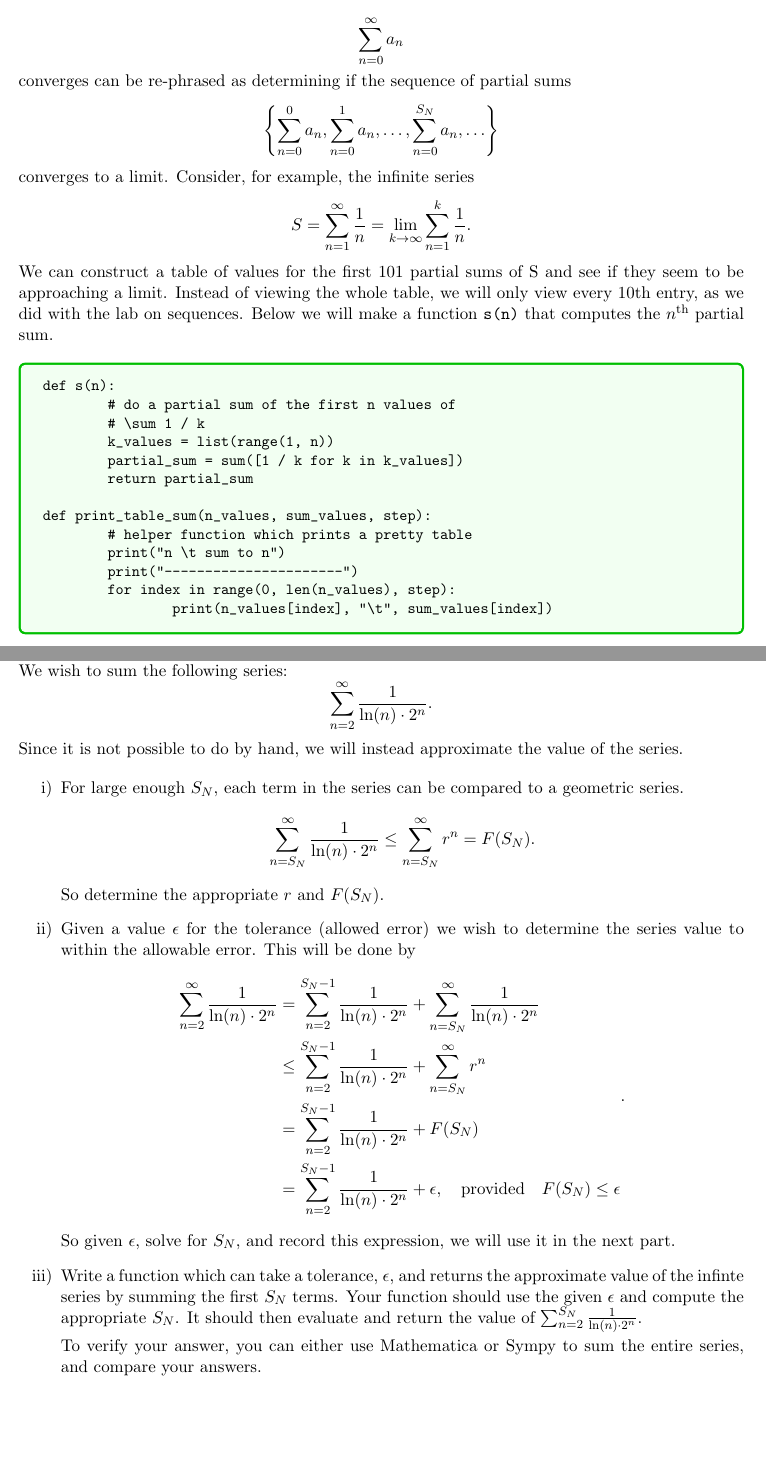
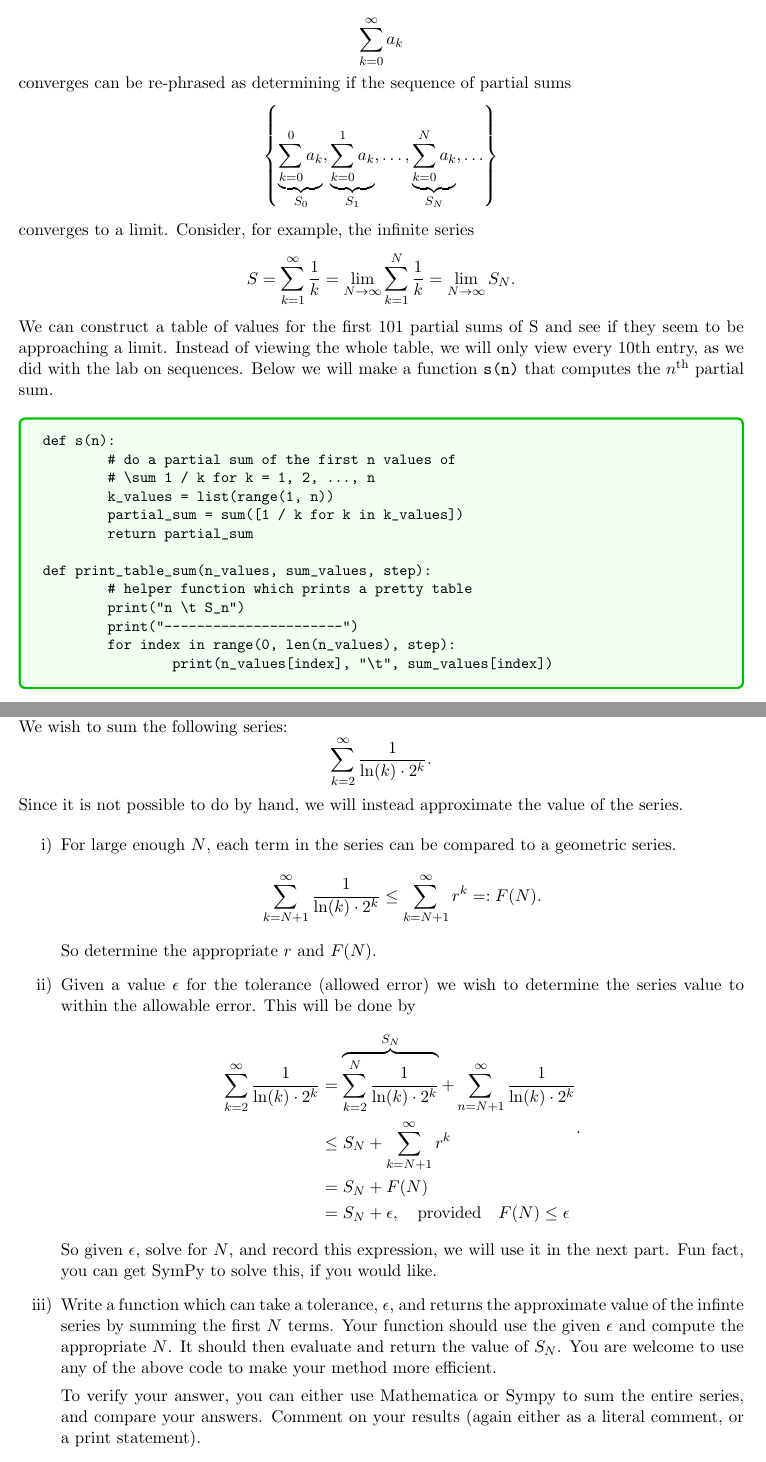
Before and after one commit to JeromeTroy/M242Lab08, a LaTeX document (F21 MATH242 - Lab 08 Series.tex): two parts of pages 1 and 4 of 4, joined at a grey line, cut so that both start at the same text. Compiled offline with pdfLaTeX.

Commit message:
Fixed partial sum notation

```diff
--- a/F21 MATH242 - Lab 08 Series.tex
+++ b/F21 MATH242 - Lab 08 Series.tex
@@ -13,22 +15,24 @@
 Determining if a sum
 
 \[
-\sum_{n=0}^\infty a_n
+\sum_{k=0}^\infty a_k
 \]
 
 converges can be re-phrased as determining if the sequence of partial sums
 \[
 \left\{
-\sum_{n=0}^0 a_n,
-\sum_{n=0}^1 a_n,
+\underbrace{\sum_{k=0}^0 a_k}_{S_0},
+\underbrace{\sum_{k=0}^1 a_k}_{S_1},
 \ldots,
-\sum_{n=0}^{S_N} a_n,
+\underbrace{\sum_{k=0}^{N} a_k}_{S_N},
 \ldots
 \right\}
 \]
 converges to a limit. Consider, for example, the infinite series
 \[
-S = \sum_{n=1}^\infty \frac{1}{n} = \lim_{k \to \infty} \sum_{n = 1}^k \frac{1}{n}.
+S = \sum_{k=1}^\infty \frac{1}{k} =
+\lim_{N \to \infty} \sum_{k = 1}^N \frac{1}{k} =
+\lim_{N \to \infty} S_N.
 \]
 We can construct a table of values for the first 101 partial sums of S and see if they seem to be approaching a limit.
 Instead of viewing the whole table, we will only view every 10th entry, as we did with the lab on sequences.
@@ -36,14 +40,14 @@ Below we will make a function \verb|s(n)| that computes the $n^{\textnormal{th}}
 \begin{codebox}
 def s(n):
 	# do a partial sum of the first n values of
-	# \sum 1 / k
+	# \sum 1 / k for k = 1, 2, ..., n
 	k_values = list(range(1, n))
 	partial_sum = sum([1 / k for k in k_values])
 	return partial_sum
 
 def print_table_sum(n_values, sum_values, step):
 	# helper function which prints a pretty table
-	print("n \t sum to n")
+	print("n \t S_n")
 	print("----------------------")
 	for index in range(0, len(n_values), step):
 		print(n_values[index], "\t", sum_values[index])
@@ -180,7 +184,7 @@ For this question we will build a new python file/module.
 
 We wish to sum the following series:
 	\[
-			\sum_{n=2}^\infty \frac{1}{\ln(n) \cdot 2^n}
+			\sum_{k=2}^\infty \frac{1}{\ln(k) \cdot 2^k}
 	.\]
 	Since it is not possible to do by hand, we will instead approximate
 	the value of the series.
@@ -188,45 +192,49 @@ We wish to sum the following series:
 \begin{enumerate}[label=\roman*)]
 
 
-	\item For large enough $S_N$, each term in the series
+	\item For large enough $N$, each term in the series
 			can be compared to a geometric series.
 			\[
-					\sum_{n=S_N}^\infty \frac{1}{\ln(n) \cdot 2^n}
-					\leq \sum_{n=S_N}^\infty r^n = F(S_N)
+					\sum_{k=N+1}^\infty \frac{1}{\ln(k) \cdot 2^k}
+					\leq \sum_{k=N+1}^\infty r^k =: F(N)
 			.\]
-			So determine the appropriate $r$ and $F(S_N)$.
+			So determine the appropriate $r$ and $F(N)$.
 
 	\item Given a value $\epsilon$ for the tolerance (allowed error)
 			we wish to determine the series value
 			to within the allowable error. This will be done by
 			\[\begin{split}
-					\sum_{n=2}^\infty \frac{1}{\ln(n) \cdot 2^n}
+					\sum_{k=2}^\infty \frac{1}{\ln(k) \cdot 2^k}
 					& =
-					\sum_{n=2}^{S_N-1} \frac{1}{\ln(n) \cdot 2^n} +
-					\sum_{n=S_N}^\infty \frac{1}{\ln(n) \cdot 2^n} \\
+					\overbrace{\sum_{k=2}^{N} \frac{1}{\ln(k) \cdot 2^k}}^{
+					S_N} +
+					\sum_{n=N+1}^\infty \frac{1}{\ln(k) \cdot 2^k} \\
 					& \leq
-					\sum_{n=2}^{S_N-1} \frac{1}{\ln(n) \cdot 2^n} +
-					\sum_{n=S_N}^\infty r^n \\
+					S_N +
+					\sum_{k=N+1}^\infty r^k \\
 					& =
-					\sum_{n=2}^{S_N-1} \frac{1}{\ln(n) \cdot 2^n} +
-					F(S_N) \\
-					& = \sum_{n=2}^{S_N-1} \frac{1}{\ln(n) \cdot 2^n} +
-					\epsilon, \quad \text{provided} \quad
-					F(S_N) \leq \epsilon
+					S_N +
+					F(N) \\
+					& = S_N + \epsilon, \quad \text{provided} \quad
+					F(N) \leq \epsilon
 			\end{split}.\]
-		So given $\epsilon$, solve for $S_N$, and record this expression,
+		So given $\epsilon$, solve for $N$, and record this expression,
 		we will use it in the next part.
+		Fun fact, you can get SymPy to solve this, if you would like.
 
 	\item Write a function which can take a tolerance, $\epsilon$, and
 			returns the approximate value of the infinte series by
-			summing the first $S_N$ terms.
+			summing the first $N$ terms.
 			Your function should use the given $\epsilon$ and compute
-			the appropriate $S_N$.  It should then evaluate
+			the appropriate $N$.  It should then evaluate
 			and return the value of
-			$\sum_{n=2}^{S_N} \frac{1}{\ln(n) \cdot 2^n}$.
+			$S_N$.  You are welcome to use any of the above code
+			to make your method more efficient.
 
 
 			To verify your answer, you can either use Mathematica or
 			Sympy to sum the entire series, and compare your answers.
+			Comment on your results (again either as a literal comment,
+			or a print statement).
 \end{enumerate}
 \end{document}
```
Also changed, not shown: F21 MATH242 - Lab 08 Series.pdf, F21 MATH242 - Lab 08 Series.tex (4 more changed lines).
